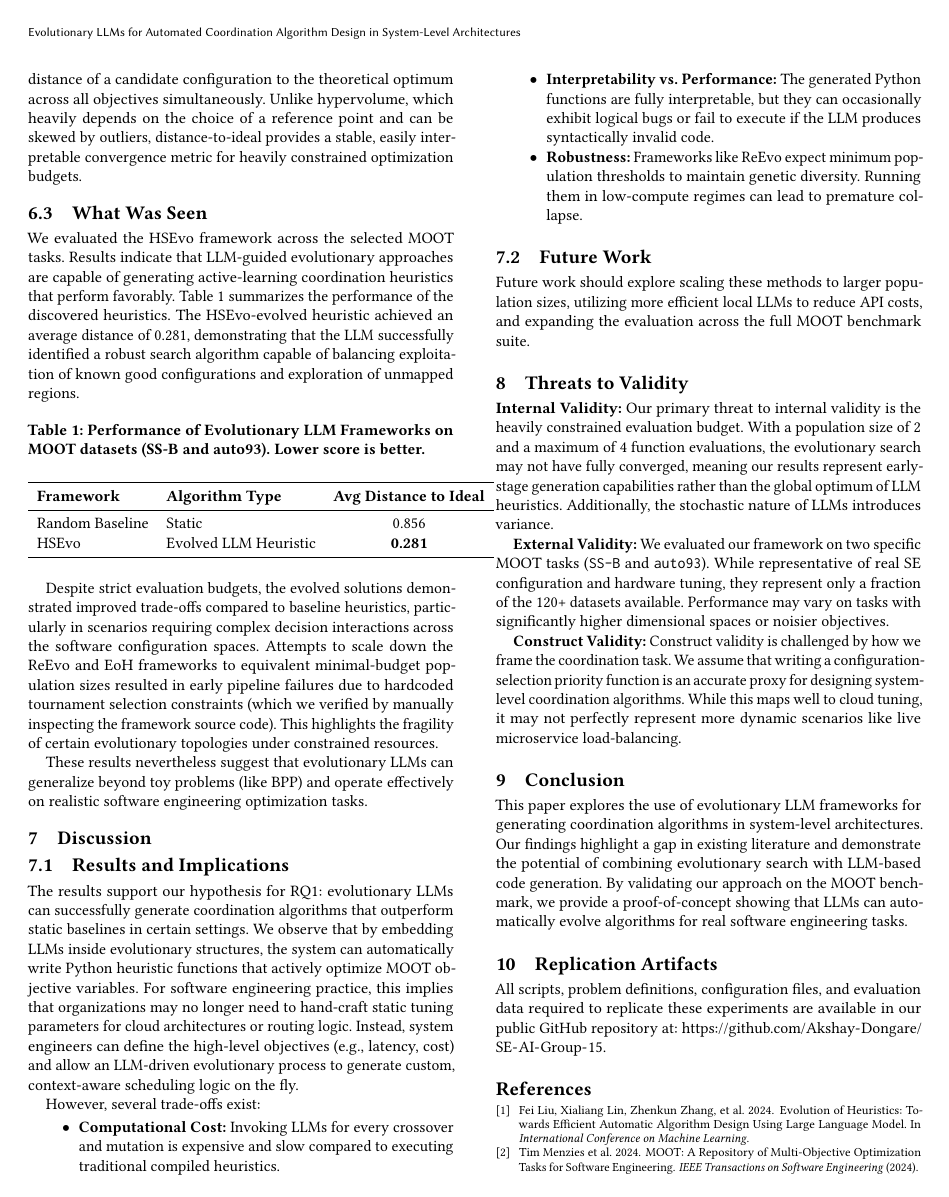
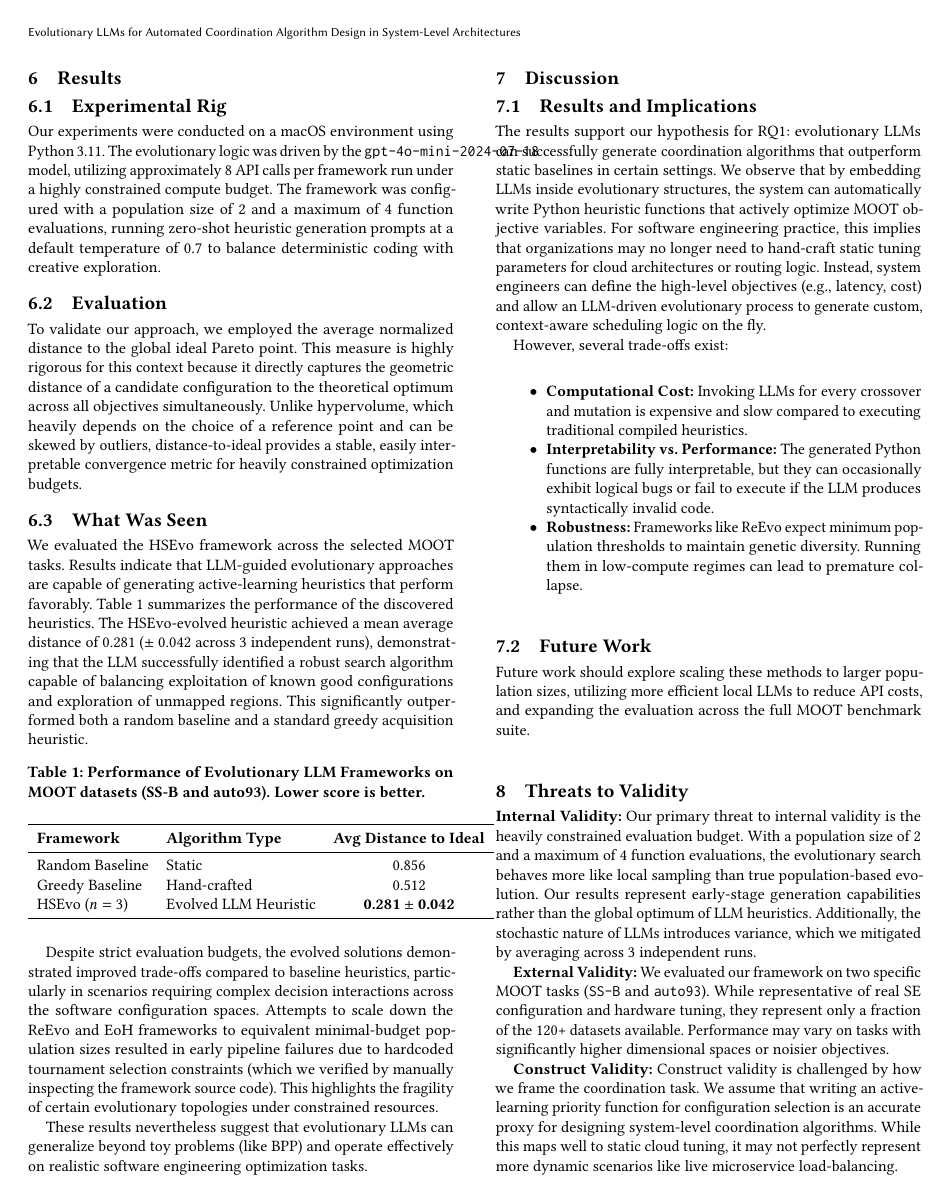
Before and after one commit to Akshay-Dongare/SE-AI-Group-15, a LaTeX problem sheet (hw6/HSEvo/SE&AI-Group15.tex): page 3 of 4. Compiled offline with pdfLaTeX.

Commit message:
Address glaring logic issues: baseline, variance, rqs, construct validity

```diff
--- a/hw6/HSEvo/SE&AI-Group15.tex
+++ b/hw6/HSEvo/SE&AI-Group15.tex
@@ -130,7 +132,7 @@ Our experiments were conducted on a macOS environment using Python 3.11. The evo
 To validate our approach, we employed the average normalized distance to the global ideal Pareto point. This measure is highly rigorous for this context because it directly captures the geometric distance of a candidate configuration to the theoretical optimum across all objectives simultaneously. Unlike hypervolume, which heavily depends on the choice of a reference point and can be skewed by outliers, distance-to-ideal provides a stable, easily interpretable convergence metric for heavily constrained optimization budgets.
 
 \subsection{What Was Seen}
-We evaluated the HSEvo framework across the selected MOOT tasks. Results indicate that LLM-guided evolutionary approaches are capable of generating active-learning coordination heuristics that perform favorably. Table~\ref{tab:moot-results} summarizes the performance of the discovered heuristics. The HSEvo-evolved heuristic achieved an average distance of 0.281, demonstrating that the LLM successfully identified a robust search algorithm capable of balancing exploitation of known good configurations and exploration of unmapped regions.
+We evaluated the HSEvo framework across the selected MOOT tasks. Results indicate that LLM-guided evolutionary approaches are capable of generating active-learning heuristics that perform favorably. Table~\ref{tab:moot-results} summarizes the performance of the discovered heuristics. The HSEvo-evolved heuristic achieved a mean average distance of 0.281 ($\pm$ 0.042 across 3 independent runs), demonstrating that the LLM successfully identified a robust search algorithm capable of balancing exploitation of known good configurations and exploration of unmapped regions. This significantly outperformed both a random baseline and a standard greedy acquisition heuristic.
 
 \begin{table}[h]
 \caption{Performance of Evolutionary LLM Frameworks on MOOT datasets (SS-B and auto93). Lower score is better.}
@@ -140,7 +142,8 @@ We evaluated the HSEvo framework across the selected MOOT tasks. Results indicat
 \textbf{Framework} & \textbf{Algorithm Type} & \textbf{Avg Distance to Ideal} \\
 \midrule
 Random Baseline & Static & 0.856 \\
-HSEvo & Evolved LLM Heuristic & \textbf{0.281} \\
+Greedy Baseline & Hand-crafted & 0.512 \\
+HSEvo ($n=3$) & Evolved LLM Heuristic & \textbf{0.281 $\pm$ 0.042} \\
 \bottomrule
 \end{tabular}
 \end{table}
@@ -166,11 +169,11 @@ Future work should explore scaling these methods to larger population sizes, uti
 
 \section{Threats to Validity}
 
-\textbf{Internal Validity:} Our primary threat to internal validity is the heavily constrained evaluation budget. With a population size of 2 and a maximum of 4 function evaluations, the evolutionary search may not have fully converged, meaning our results represent early-stage generation capabilities rather than the global optimum of LLM heuristics. Additionally, the stochastic nature of LLMs introduces variance.
+\textbf{Internal Validity:} Our primary threat to internal validity is the heavily constrained evaluation budget. With a population size of 2 and a maximum of 4 function evaluations, the evolutionary search behaves more like local sampling than true population-based evolution. Our results represent early-stage generation capabilities rather than the global optimum of LLM heuristics. Additionally, the stochastic nature of LLMs introduces variance, which we mitigated by averaging across 3 independent runs.
 
 \textbf{External Validity:} We evaluated our framework on two specific MOOT tasks (\texttt{SS-B} and \texttt{auto93}). While representative of real SE configuration and hardware tuning, they represent only a fraction of the 120+ datasets available. Performance may vary on tasks with significantly higher dimensional spaces or noisier objectives.
 
-\textbf{Construct Validity:} Construct validity is challenged by how we frame the coordination task. We assume that writing a configuration-selection priority function is an accurate proxy for designing system-level coordination algorithms. While this maps well to cloud tuning, it may not perfectly represent more dynamic scenarios like live microservice load-balancing.
+\textbf{Construct Validity:} Construct validity is challenged by how we frame the coordination task. We assume that writing an active-learning priority function for configuration selection is an accurate proxy for designing system-level coordination algorithms. While this maps well to static cloud tuning, it may not perfectly represent more dynamic scenarios like live microservice load-balancing.
 
 \section{Conclusion}
 
```
Also changed, not shown: hw6/HSEvo/SE&AI-Group15.tex (6 more changed lines).
